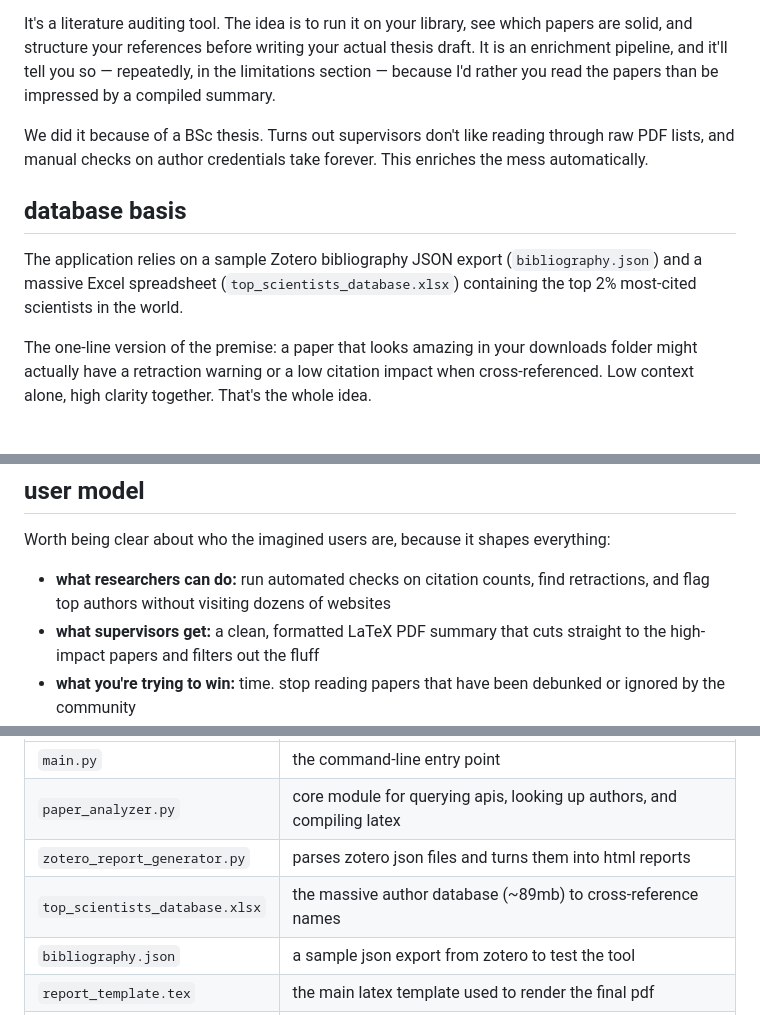
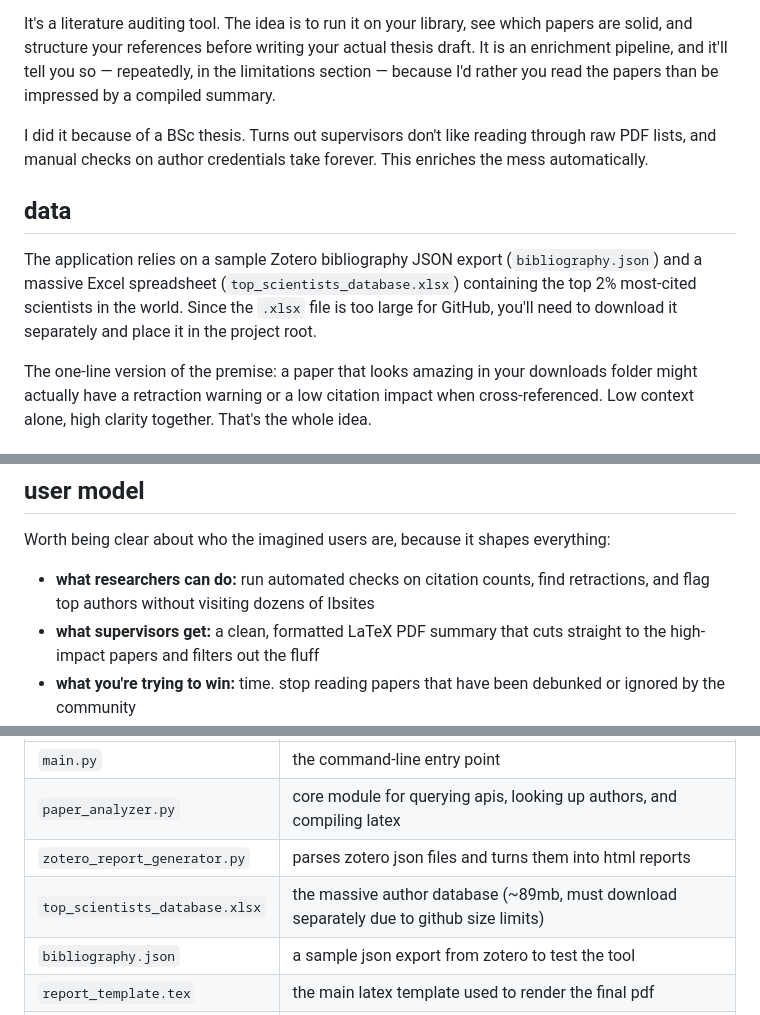
Before and after one commit to sofilip/litresearch, a Markdown page: README.md, 3 parts joined by grey strips. GitHub-like rendering.

Commit message:
Fix typos and improve README clarity
Updated README for clarity and corrected typos.

```diff
--- a/README.md
+++ b/README.md
@@ -6,11 +6,11 @@ This project is a command-line tool that tries to solve that. You feed it a bibl
 
 It's a literature auditing tool. The idea is to run it on your library, see which papers are solid, and structure your references before writing your actual thesis draft. It is an enrichment pipeline, and it'll tell you so — repeatedly, in the limitations section — because I'd rather you read the papers than be impressed by a compiled summary.
 
-We did it because of a BSc thesis. Turns out supervisors don't like reading through raw PDF lists, and manual checks on author credentials take forever. This enriches the mess automatically.
+I did it because of a BSc thesis. Turns out supervisors don't like reading through raw PDF lists, and manual checks on author credentials take forever. This enriches the mess automatically.
 
-## database basis
+## data
 
-The application relies on a sample Zotero bibliography JSON export (`bibliography.json`) and a massive Excel spreadsheet (`top_scientists_database.xlsx`) containing the top 2% most-cited scientists in the world.
+The application relies on a sample Zotero bibliography JSON export (`bibliography.json`) and a massive Excel spreadsheet (`top_scientists_database.xlsx`) containing the top 2% most-cited scientists in the world. Since the `.xlsx` file is too large for GitHub, you'll need to download it separately and place it in the project root.
 
 The one-line version of the premise: a paper that looks amazing in your downloads folder might actually have a retraction warning or a low citation impact when cross-referenced. Low context alone, high clarity together. That's the whole idea.
 
@@ -27,7 +27,7 @@ Formally: a user gives it a bibliography export and the top scientists database,
 
 Worth being clear about who the imagined users are, because it shapes everything:
 
-- **what researchers can do:** run automated checks on citation counts, find retractions, and flag top authors without visiting dozens of websites
+- **what researchers can do:** run automated checks on citation counts, find retractions, and flag top authors without visiting dozens of Ibsites
 - **what supervisors get:** a clean, formatted LaTeX PDF summary that cuts straight to the high-impact papers and filters out the fluff
 - **what you're trying to win:** time. stop reading papers that have been debunked or ignored by the community
 
@@ -72,7 +72,7 @@ Here is how the project files are laid out:
 | `main.py` | the command-line entry point |
 | `paper_analyzer.py` | core module for querying apis, looking up authors, and compiling latex |
 | `zotero_report_generator.py` | parses zotero json files and turns them into html reports |
-| `top_scientists_database.xlsx` | the massive author database (~89mb) to cross-reference names |
+| `top_scientists_database.xlsx` | the massive author database (~89mb, must download separately due to github size limits) |
 | `bibliography.json` | a sample json export from zotero to test the tool |
 | `report_template.tex` | the main latex template used to render the final pdf |
 | `paper_item_template.tex` | the snippet template for individual paper entries in the report |
```
Also changed, not shown: other parts of README.md (+1 -1 lines).
